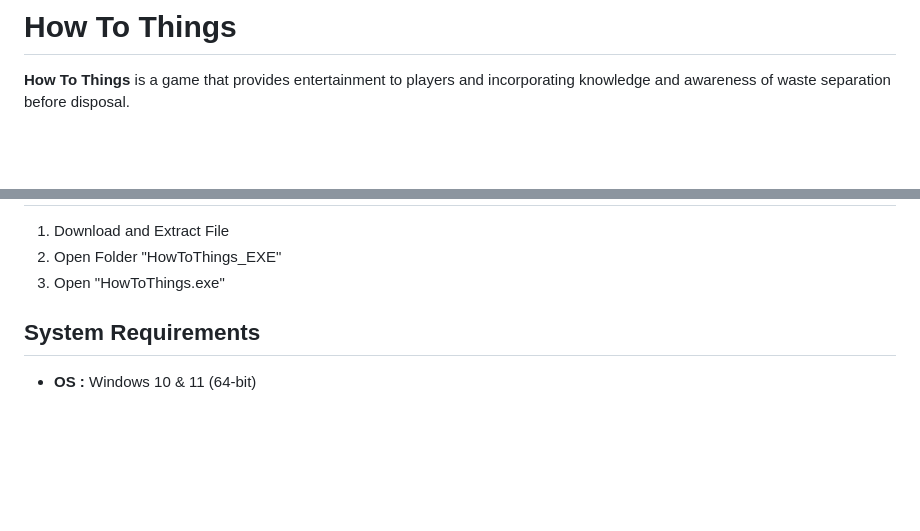
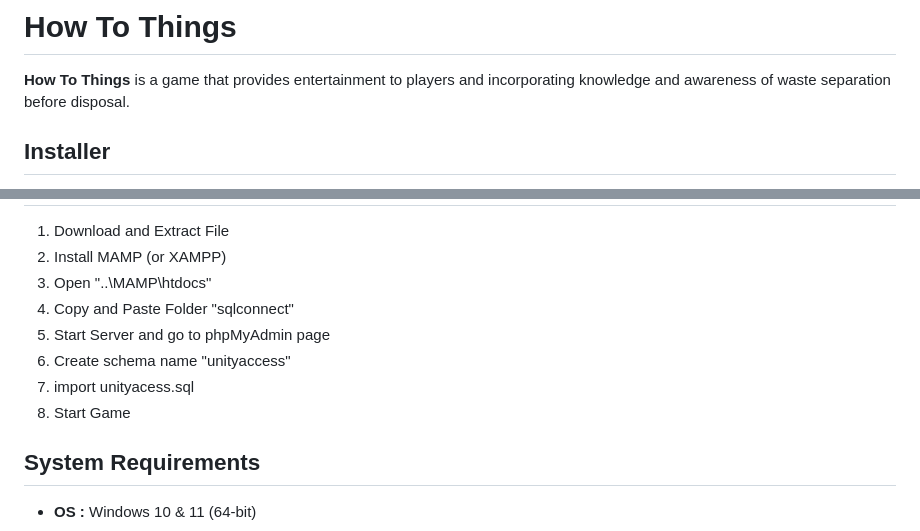
Before and after one commit to SuperDoggez/HowToTrash_DB, a Markdown page: README.md, 2 parts joined by grey strips. GitHub-like rendering; blank space fills up the shorter version.

```diff
--- a/README.md
+++ b/README.md
@@ -3,4 +3,5 @@
 
 **How To Things**  is a game that provides entertainment to players and incorporating knowledge and awareness of waste separation before disposal.
 
+## Installer
 
@@ -8,7 +15,12 @@
 
 1.  Download and Extract File
-2.  Open Folder "HowToThings_EXE"
-3.  Open "HowToThings.exe"
+2.  Install MAMP (or XAMPP)
+3.  Open "..\MAMP\htdocs"
+4.  Copy and Paste Folder "sqlconnect"
+5.  Start Server and go to phpMyAdmin page
+6.  Create schema name "unityaccess"
+7. import unityacess.sql
+8. Start Game
 
 ## System Requirements
 
```
Also changed, not shown: other parts of README.md (+11 -7 lines).
